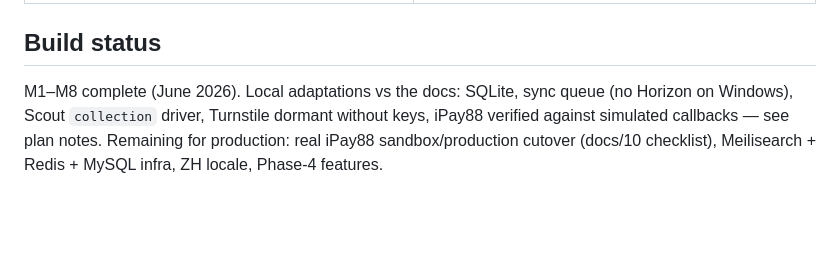
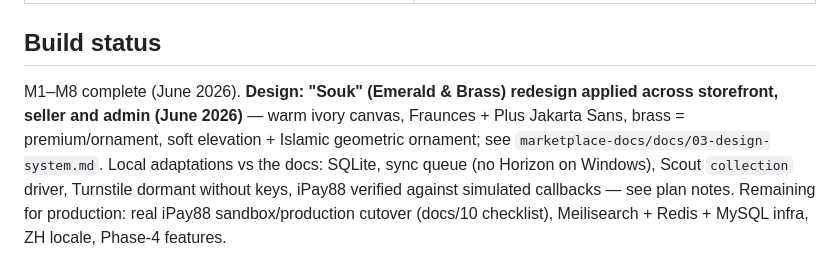
Before and after one commit to hazthedev/halalbizs2.0, a Markdown page: CLAUDE.md, the part around the change. GitHub-like rendering; blank space fills up the shorter version.

Commit message:
Docs: record the Souk (Emerald & Brass) redesign in build status
Co-Authored-By: Claude Opus 4.8 (1M context) <noreply@anthropic.com>

```diff
--- a/CLAUDE.md
+++ b/CLAUDE.md
@@ -77,7 +77,11 @@ Migrations run clean on `migrate:fresh --seed` · Pest green · Pint clean · UI
 
 ## Build status
 
-M1–M8 complete (June 2026). Local adaptations vs the docs: SQLite, sync
+M1–M8 complete (June 2026). **Design: "Souk" (Emerald & Brass) redesign
+applied across storefront, seller and admin (June 2026)** — warm ivory canvas,
+Fraunces + Plus Jakarta Sans, brass = premium/ornament, soft elevation +
+Islamic geometric ornament; see `marketplace-docs/docs/03-design-system.md`.
+Local adaptations vs the docs: SQLite, sync
 queue (no Horizon on Windows), Scout `collection` driver, Turnstile dormant
 without keys, iPay88 verified against simulated callbacks — see plan notes.
 Remaining for production: real iPay88 sandbox/production cutover (docs/10
```
